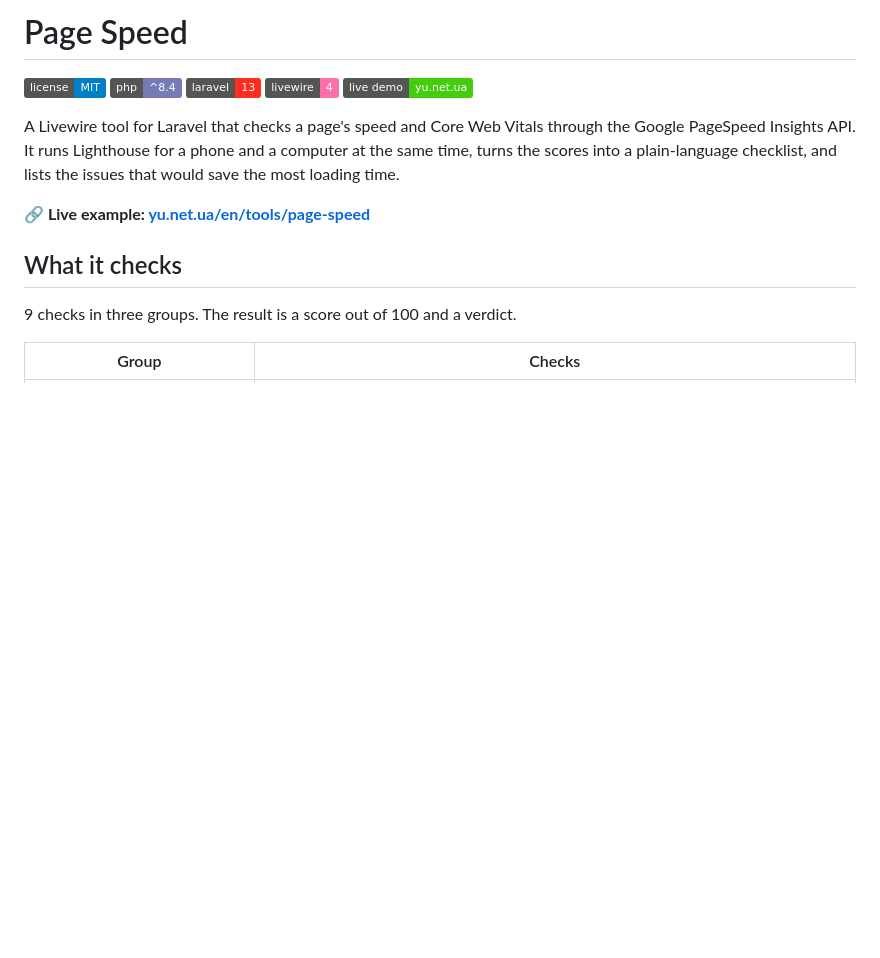
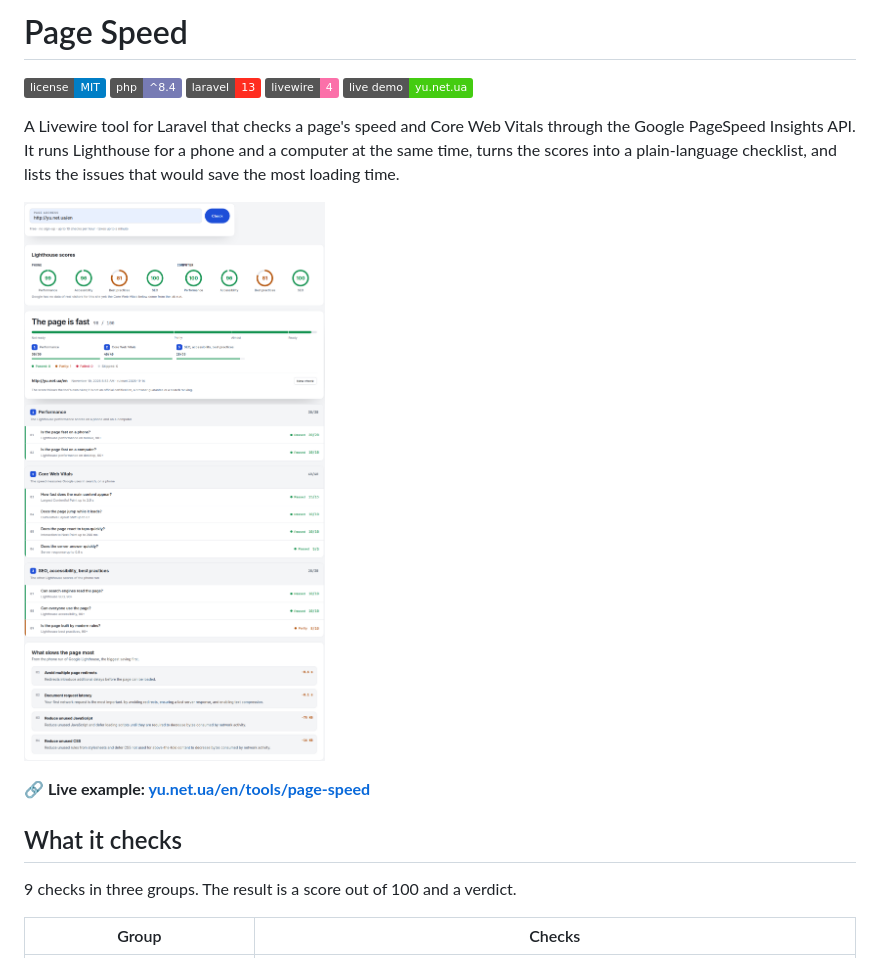
Before and after one commit to yuriyakishin/laravel-page-speed, a Markdown page: README.md, the part around the change. Drawn GitHub-style; pictures changed too: images/page-speed.png (added); badges without logos; blank space fills up the shorter version.

Commit message:
Report screenshots in all web tool READMEs

```diff
--- a/README.md
+++ b/README.md
@@ -7,6 +7,8 @@
 [![Live Demo](https://img.shields.io/badge/live%20demo-yu.net.ua-brightgreen.svg)](https://yu.net.ua/en/tools/page-speed)
 
 A Livewire tool for Laravel that checks a page's speed and Core Web Vitals through the Google PageSpeed Insights API. It runs Lighthouse for a phone and a computer at the same time, turns the scores into a plain-language checklist, and lists the issues that would save the most loading time.
+
+![Page Speed report](images/page-speed.png)
 
 **🔗 Live example: [yu.net.ua/en/tools/page-speed](https://yu.net.ua/en/tools/page-speed)**
 
```
Also changed, not shown: 1 other file.
